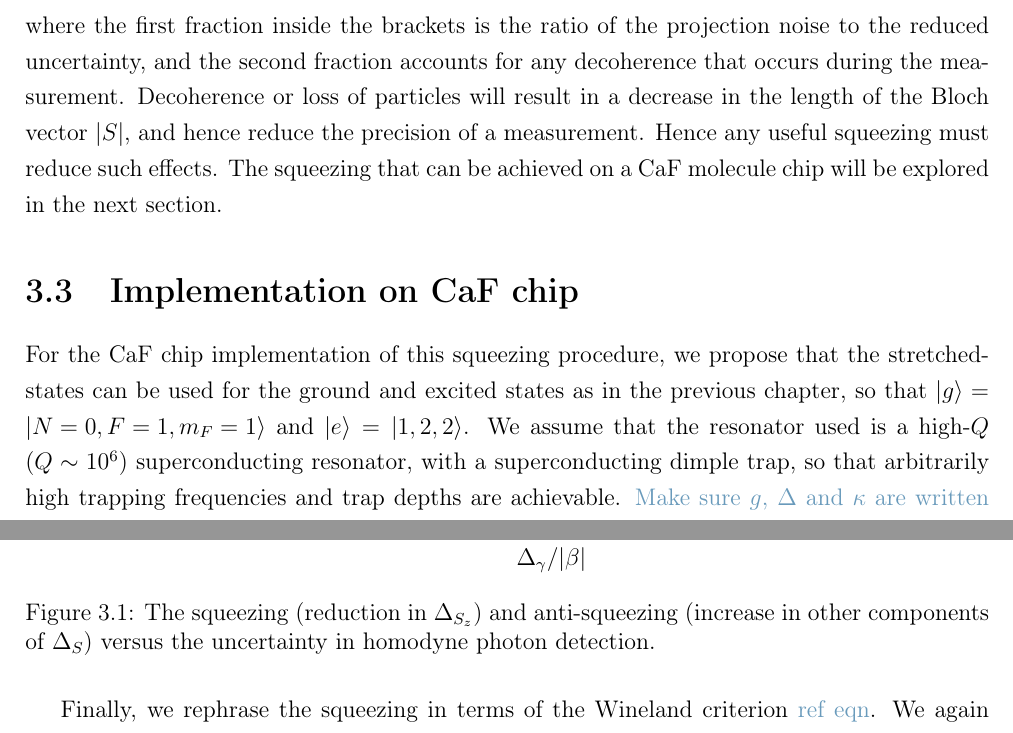
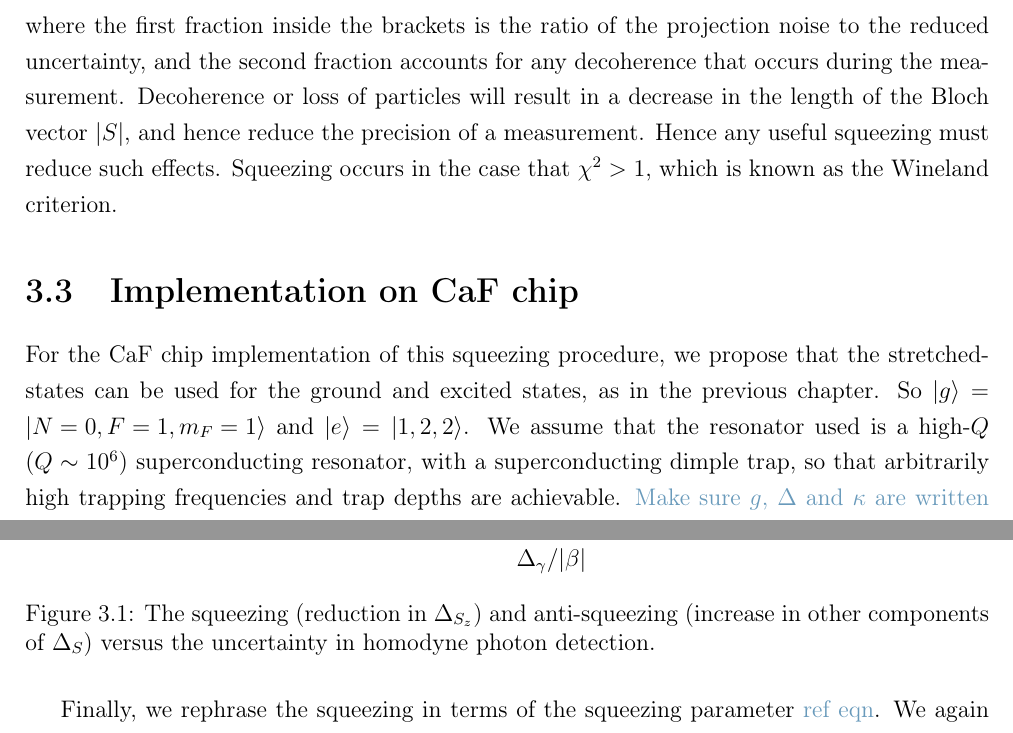
Before and after one commit to mcgarc/PhDWrite, a LaTeX thesis (main.tex, which reads chapters/squeeze.tex): two parts of pages 32 and 33 of 34, joined at a grey line, cut so that both start at the same text. Compiled offline with pdfLaTeX.

Commit message:
Fix Wineland criterion vs. squeeze param

```diff
--- a/chapters/squeeze.tex
+++ b/chapters/squeeze.tex
@@ -488,14 +488,14 @@ noise to the reduced uncertainty, and the second fraction accounts for any
 decoherence that occurs during the measurement. Decoherence or loss of
 particles will result in a decrease in the length of the Bloch vector $|S|$,
 and hence reduce the precision of a measurement. Hence any useful squeezing
-must reduce such effects. The squeezing that can be achieved on a \CaF{}
-molecule chip will be explored in the next section.
+must reduce such effects. Squeezing occurs in the case that $\chi^2 >1$, which
+is known as the Wineland criterion.
 
 \section{Implementation on \CaF{} chip}
 
 For the \CaF{} chip implementation of this squeezing procedure, we propose that
-the stretched-states can be used for the ground and excited states as in the
-previous chapter, so that $\ket{g} = \ket{N=0, F=1, m_F=1}$ and $\ket{e} =
+the stretched-states can be used for the ground and excited states, as in the
+previous chapter. So $\ket{g} = \ket{N=0, F=1, m_F=1}$ and $\ket{e} =
 \ket{1, 2, 2}$. We assume that the resonator used is a high-$Q$ ($Q\sim10^6$)
 superconducting resonator, with a superconducting dimple trap, so that
 arbitrarily high trapping frequencies and trap depths are achievable.
@@ -588,6 +591,6 @@ experiment.
   \label{mws:fig:squeezeuncert}
 \end{figure}
 
-Finally, we rephrase the squeezing in terms of the Wineland criterion \cm{ref
+Finally, we rephrase the squeezing in terms of the squeezing parameter \cm{ref
 eqn}. We again anticipate from the free space microwave spectrscopy
 experiments~\cite{WilliamsMagnetic2018} that there will be minimal dephasing
```
Also changed, not shown: chapters/squeeze.tex (17 more changed lines).
